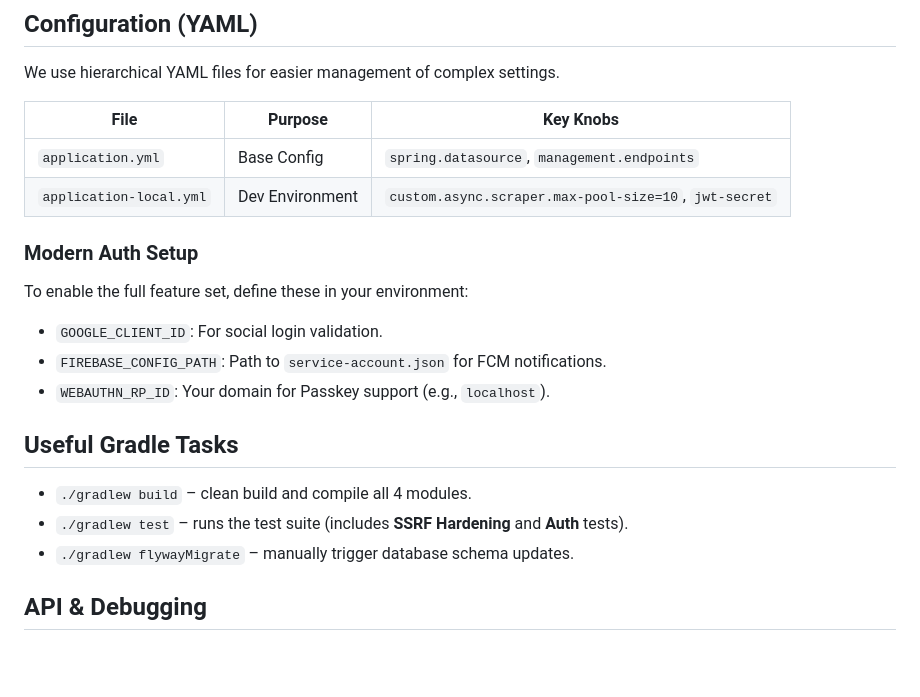
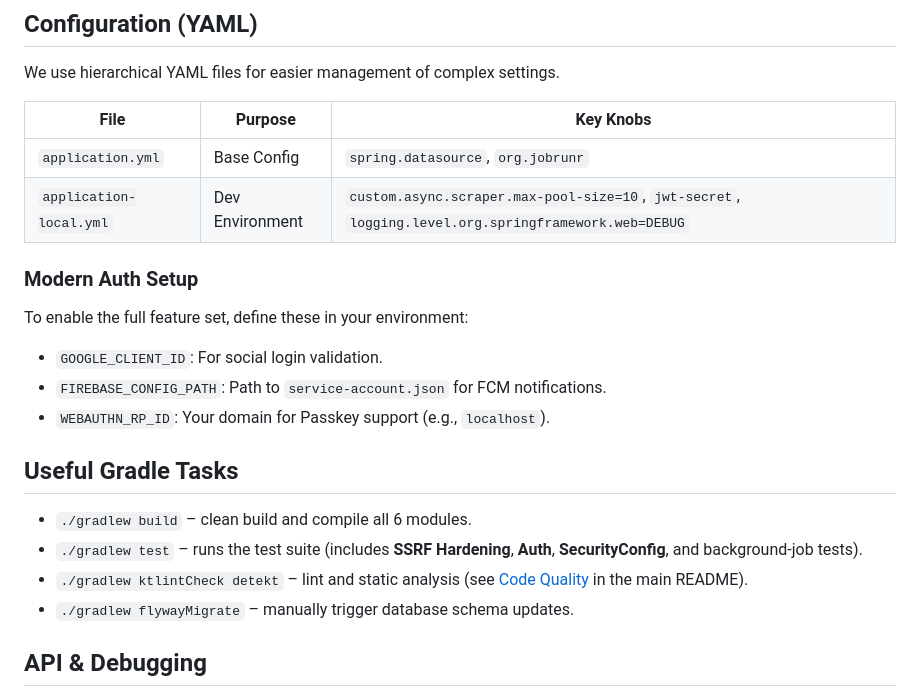
Before and after one commit to Huythanh0x/udemy_coupon_server_java_spring, a Markdown page: docs/getting-started.md, the part around the change. Rendered like a GitHub page; blank space fills up the shorter version.

```diff
--- a/docs/getting-started.md
+++ b/docs/getting-started.md
@@ -68,8 +68,8 @@ We use hierarchical YAML files for easier management of complex settings.
 
 | File | Purpose | Key Knobs |
 | ------------ | ------- | ---------- |
-| `application.yml` | Base Config | `spring.datasource`, `management.endpoints` |
-| `application-local.yml` | Dev Environment | `custom.async.scraper.max-pool-size=10`, `jwt-secret` |
+| `application.yml` | Base Config | `spring.datasource`, `org.jobrunr` |
+| `application-local.yml` | Dev Environment | `custom.async.scraper.max-pool-size=10`, `jwt-secret`, `logging.level.org.springframework.web=DEBUG` |
 
 ### Modern Auth Setup
 To enable the full feature set, define these in your environment:
@@ -78,8 +78,9 @@ To enable the full feature set, define these in your environment:
 - `WEBAUTHN_RP_ID`: Your domain for Passkey support (e.g., `localhost`).
 
 ## Useful Gradle Tasks
-- `./gradlew build` – clean build and compile all 4 modules.
-- `./gradlew test` – runs the test suite (includes **SSRF Hardening** and **Auth** tests).
+- `./gradlew build` – clean build and compile all 6 modules.
+- `./gradlew test` – runs the test suite (includes **SSRF Hardening**, **Auth**, **SecurityConfig**, and background-job tests).
+- `./gradlew ktlintCheck detekt` – lint and static analysis (see [Code Quality](../README.md#code-quality) in the main README).
 - `./gradlew flywayMigrate` – manually trigger database schema updates.
 
 ## API & Debugging
```
Also changed, not shown: README.md (+10 -1 lines).
